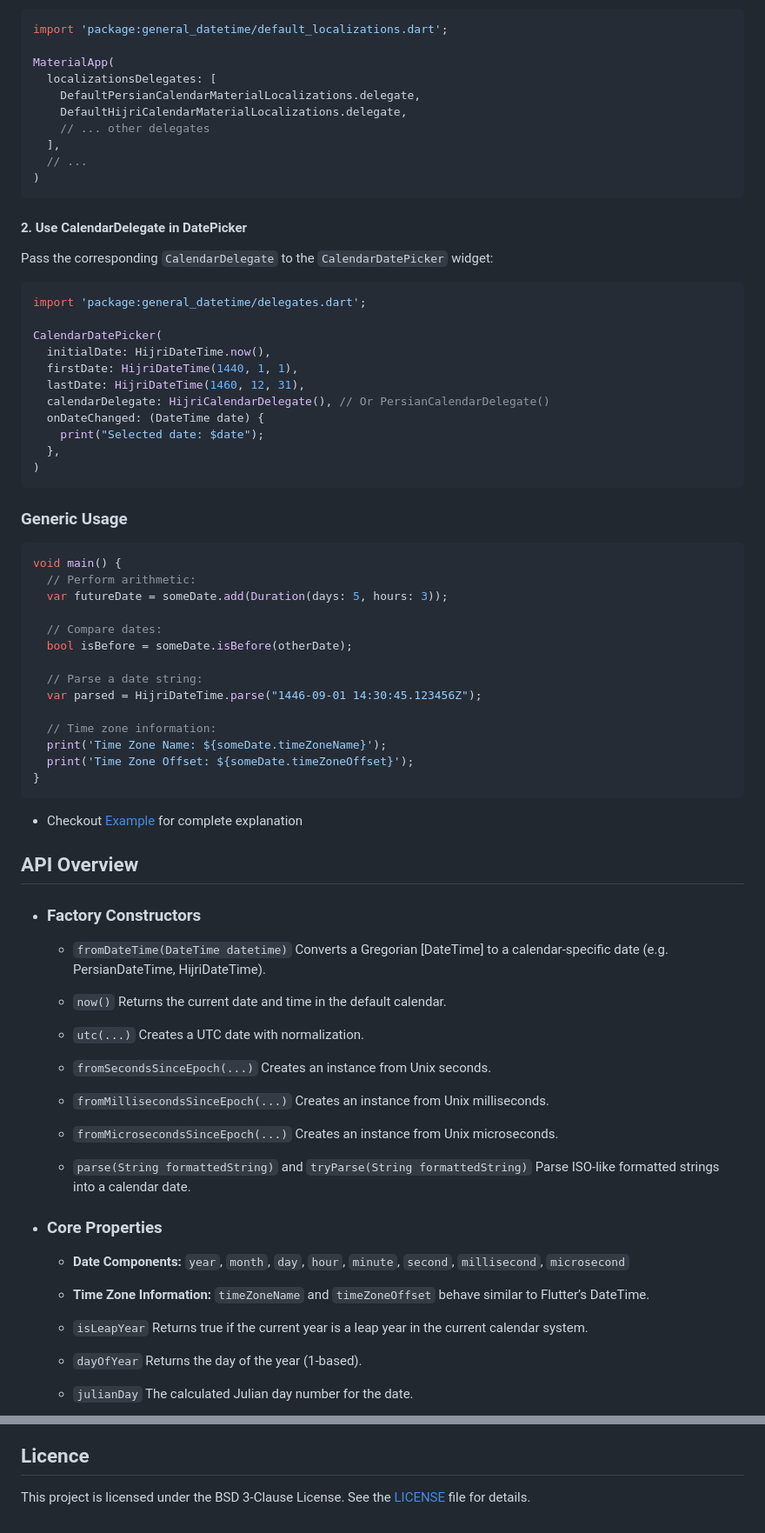
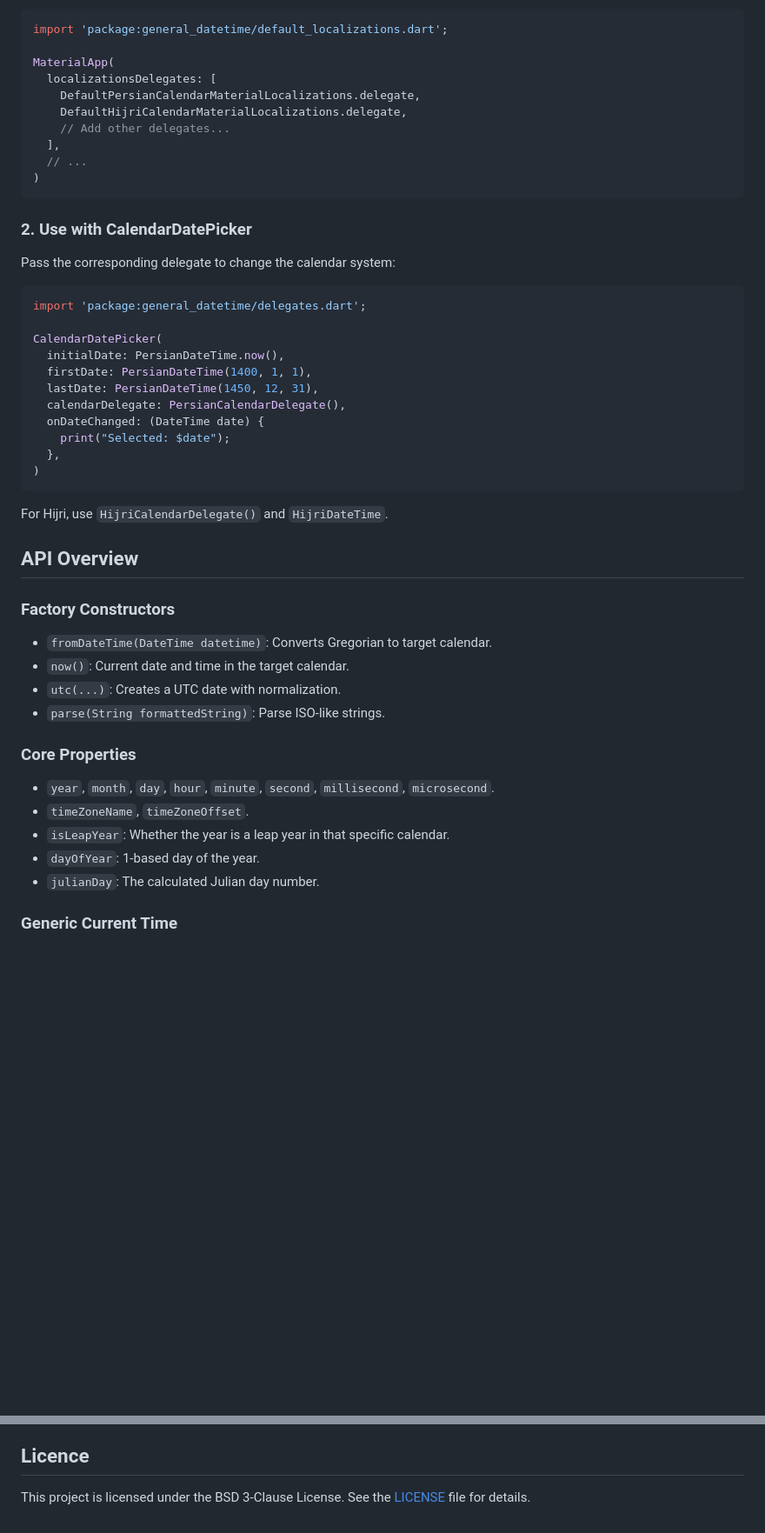
Before and after one commit to ali-you/general-datetime-package, a Markdown page: README.md, 2 parts joined by grey strips. Shown at 87% size. Drawn GitHub-style; blank space fills up the shorter version.

````diff
--- a/README.md
+++ b/README.md
@@ -140,90 +142,48 @@ MaterialApp(
   localizationsDelegates: [
     DefaultPersianCalendarMaterialLocalizations.delegate,
     DefaultHijriCalendarMaterialLocalizations.delegate,
-    // ... other delegates
+    // Add other delegates...
   ],
   // ...
 )
 ```
 
-#### 2. Use CalendarDelegate in DatePicker
+### 2. Use with CalendarDatePicker
 
-Pass the corresponding `CalendarDelegate` to the `CalendarDatePicker` widget:
+Pass the corresponding delegate to change the calendar system:
 
 ```dart
 import 'package:general_datetime/delegates.dart';
 
 CalendarDatePicker(
-  initialDate: HijriDateTime.now(),
-  firstDate: HijriDateTime(1440, 1, 1),
-  lastDate: HijriDateTime(1460, 12, 31),
-  calendarDelegate: HijriCalendarDelegate(), // Or PersianCalendarDelegate()
+  initialDate: PersianDateTime.now(),
+  firstDate: PersianDateTime(1400, 1, 1),
+  lastDate: PersianDateTime(1450, 12, 31),
+  calendarDelegate: PersianCalendarDelegate(),
   onDateChanged: (DateTime date) {
-    print("Selected date: $date");
+    print("Selected: $date");
   },
 )
 ```
 
-### Generic Usage
-
-```dart
-void main() {
-  // Perform arithmetic:
-  var futureDate = someDate.add(Duration(days: 5, hours: 3));
-
-  // Compare dates:
-  bool isBefore = someDate.isBefore(otherDate);
-
-  // Parse a date string:
-  var parsed = HijriDateTime.parse("1446-09-01 14:30:45.123456Z");
-
-  // Time zone information:
-  print('Time Zone Name: ${someDate.timeZoneName}');
-  print('Time Zone Offset: ${someDate.timeZoneOffset}');
-}
-```
-
-- Checkout [Example](https://pub.dev/packages/general_datetime/example) for complete explanation
+For Hijri, use `HijriCalendarDelegate()` and `HijriDateTime`.
 
 ## API Overview
 
-- ### Factory Constructors
+### Factory Constructors
 
-    - `fromDateTime(DateTime datetime)`
-      Converts a Gregorian [DateTime] to a calendar-specific date (e.g. PersianDateTime, HijriDateTime).
+- `fromDateTime(DateTime datetime)`: Converts Gregorian to target calendar.
+- `now()`: Current date and time in the target calendar.
+- `utc(...)`: Creates a UTC date with normalization.
+- `parse(String formattedString)`: Parse ISO-like strings.
 
-    - `now()`
-      Returns the current date and time in the default calendar.
+### Core Properties
 
-    - `utc(...)`
-      Creates a UTC date with normalization.
+- `year`, `month`, `day`, `hour`, `minute`, `second`, `millisecond`, `microsecond`.
+- `timeZoneName`, `timeZoneOffset`.
+- `isLeapYear`: Whether the year is a leap year in that specific calendar.
+- `dayOfYear`: 1-based day of the year.
+- `julianDay`: The calculated Julian day number.
 
-    - `fromSecondsSinceEpoch(...)`
-      Creates an instance from Unix seconds.
+### Generic Current Time
 
-    - `fromMillisecondsSinceEpoch(...)`
-      Creates an instance from Unix milliseconds.
-
-    - `fromMicrosecondsSinceEpoch(...)`
-      Creates an instance from Unix microseconds.
-
-    - `parse(String formattedString)` and `tryParse(String formattedString)`
-      Parse ISO-like formatted strings into a calendar date.
-
-- ### Core Properties
-
-    - **Date Components:**
-      `year`, `month`, `day`, `hour`, `minute`, `second`, `millisecond`, `microsecond`
-
-    - **Time Zone Information:**
-      `timeZoneName` and `timeZoneOffset` behave similar to Flutter’s DateTime.
-
-    - `isLeapYear`
-      Returns true if the current year is a leap year in the current calendar system.
-
-    - `dayOfYear`
-      Returns the day of the year (1-based).
-
-    - `julianDay`
-      The calculated Julian day number for the date.
-
@@ -305,6 +253,4 @@ request or open an issue on GitHub.
 
 ## Licence
 
-This project is licensed under the BSD 3-Clause License. See
-the [LICENSE](https://github.com/ali-you/general-datetime-package?tab=BSD-3-Clause-1-ov-file)  file
-for details.
+This project is licensed under the BSD 3-Clause License. See the [LICENSE](https://github.com/ali-you/general-datetime-package/blob/main/LICENSE) file for details.
````
Also changed, not shown: other parts of README.md (+56 -66 lines).
